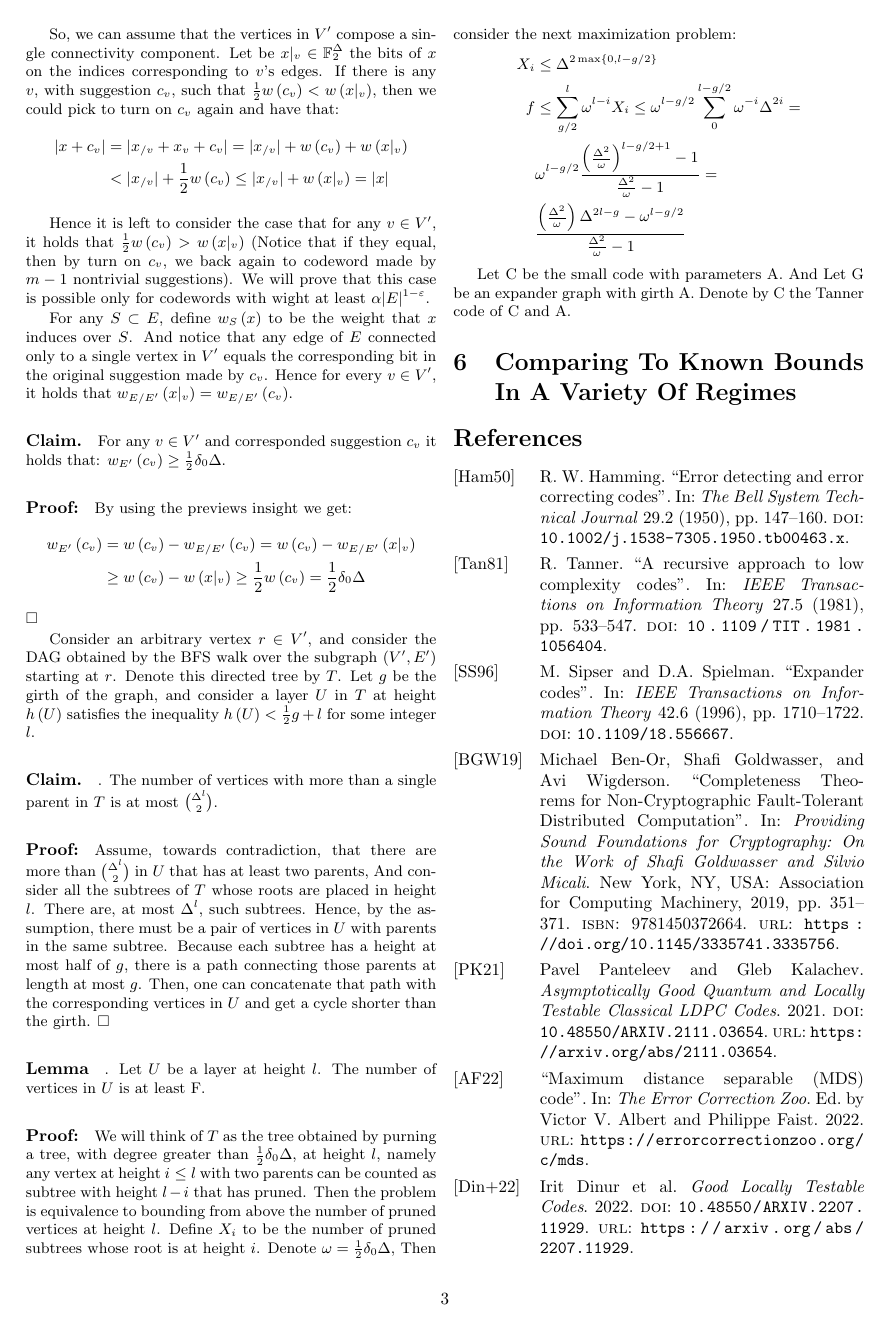
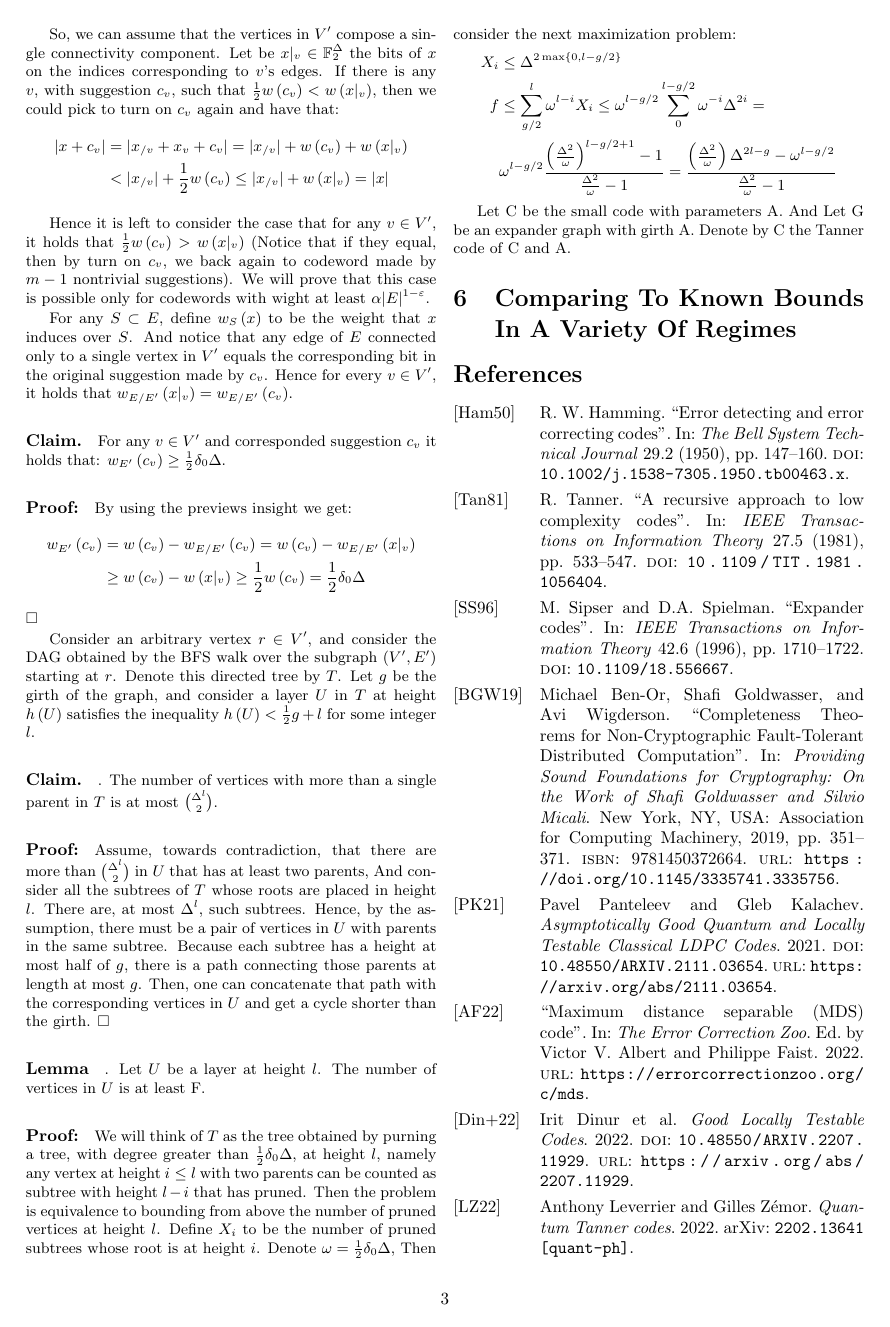
Before and after one commit to dudupo/Academic, a LaTeX document (projects/NLTES_project/ldpc_ltc.tex): page 3 of 4 before the commit and page 3 of 3 after it. The pictures show the PDF file projects/pdfs/ldpc_ltc.pdf that the author committed with the source.

Commit message:
compiling -Tue Oct 25 01:09:20 PM IDT 2022

```diff
--- a/projects/NLTES_project/ldpc_ltc.tex
+++ b/projects/NLTES_project/ldpc_ltc.tex
@@ -151,8 +151,8 @@ Let $g$ be the girth of the graph, and consider a layer $U$ in $T$ at height $h\
 \begin{equation*}
   \begin{split}
     X_{i} & \le \Delta^{2\max \left\{ 0, l-g/2 \right\}} \\
-    f & \le \sum_{g/2}^{l}{\omega^{l-i}X_{i} } \le \omega^{l-g/2}\sum_{0}^{l-g/2}{\omega^{-i}\Delta^{2i} } = \\ & \omega^{l-g/2}\frac{\left( \frac{\Delta^{2}}{\omega} \right)^{l-g/2+1}-1}{\frac{\Delta^{2}}{\omega}-1} = \\
-    &  \frac{\left( \frac{\Delta^{2}}{\omega} \right)\Delta^{2l-g} - \omega^{l-g/2} }{\frac{\Delta^{2}}{\omega}-1}
+    f & \le \sum_{g/2}^{l}{\omega^{l-i}X_{i} } \le \omega^{l-g/2}\sum_{0}^{l-g/2}{\omega^{-i}\Delta^{2i} } = \\ & \omega^{l-g/2}\frac{\left( \frac{\Delta^{2}}{\omega} \right)^{l-g/2+1}-1}{\frac{\Delta^{2}}{\omega}-1} =
+      \frac{\left( \frac{\Delta^{2}}{\omega} \right)\Delta^{2l-g} - \omega^{l-g/2} }{\frac{\Delta^{2}}{\omega}-1}
   \end{split}
 \end{equation*}
 
```
Also changed, not shown: projects/pdfs/ldpc_ltc.pdf.
